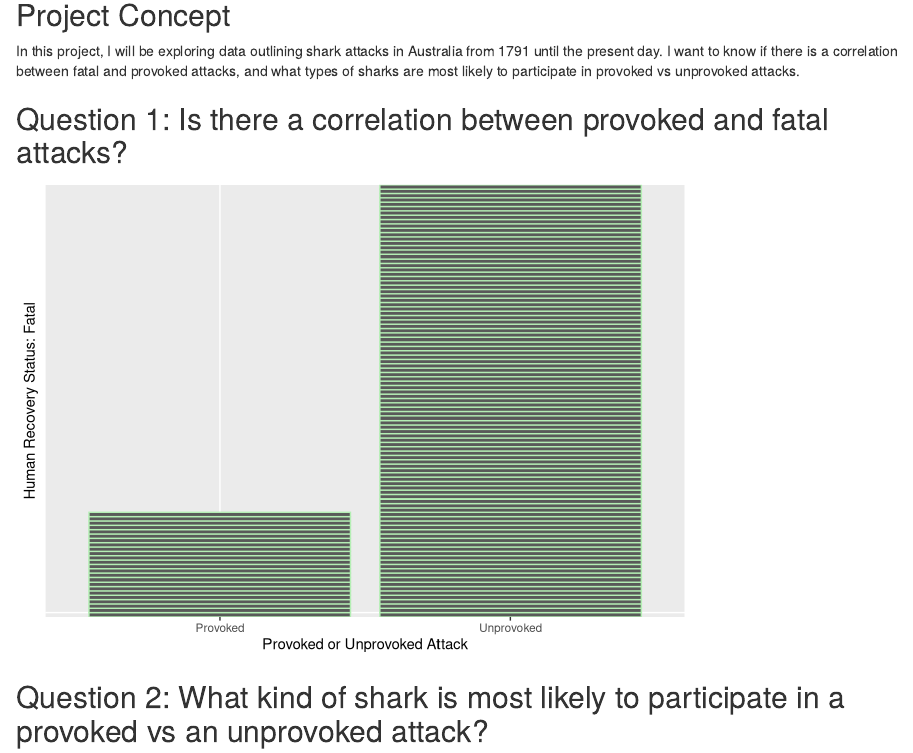
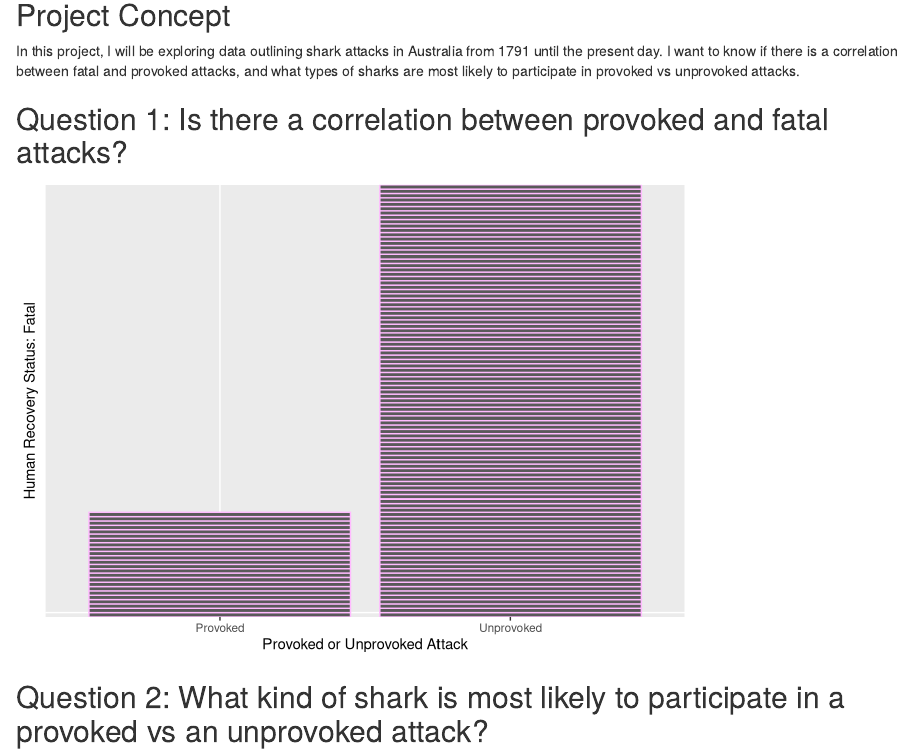
Before and after one commit to course-fish274-2021/Cece-sharks, an R Markdown document (AustralianSharkIncidentDatabase-main/scripts/Cece-sharks-markdown.Rmd): the page in a window 1100 px wide, from 80 px down. Rendered offline with R 4.5, knitr and Pandoc, with nearby package versions.

Commit message:
Updated markdown to match presentation

````diff
--- a/AustralianSharkIncidentDatabase-main/scripts/Cece-sharks-markdown.Rmd
+++ b/AustralianSharkIncidentDatabase-main/scripts/Cece-sharks-markdown.Rmd
@@ -21,7 +21,7 @@ filtered_data_sharks <- select(top_sharks, Shark.common.name, Provoked.unprovoke
 ## Question 1: Is there a correlation between provoked and fatal attacks?
 ```{r, echo=FALSE}
 ggplot(data = fatality_data, mapping = aes(x = Provoked.unprovoked, y = Recovery.status)) +
-  geom_bar(stat="identity", color="darkseagreen2") +
+  geom_bar(stat="identity", color="plum1") +
   theme(axis.ticks.y=element_blank(), axis.text.y=element_blank())+
   labs(x= "Provoked or Unprovoked Attack", y= "Human Recovery Status: Fatal")
 ```
````
